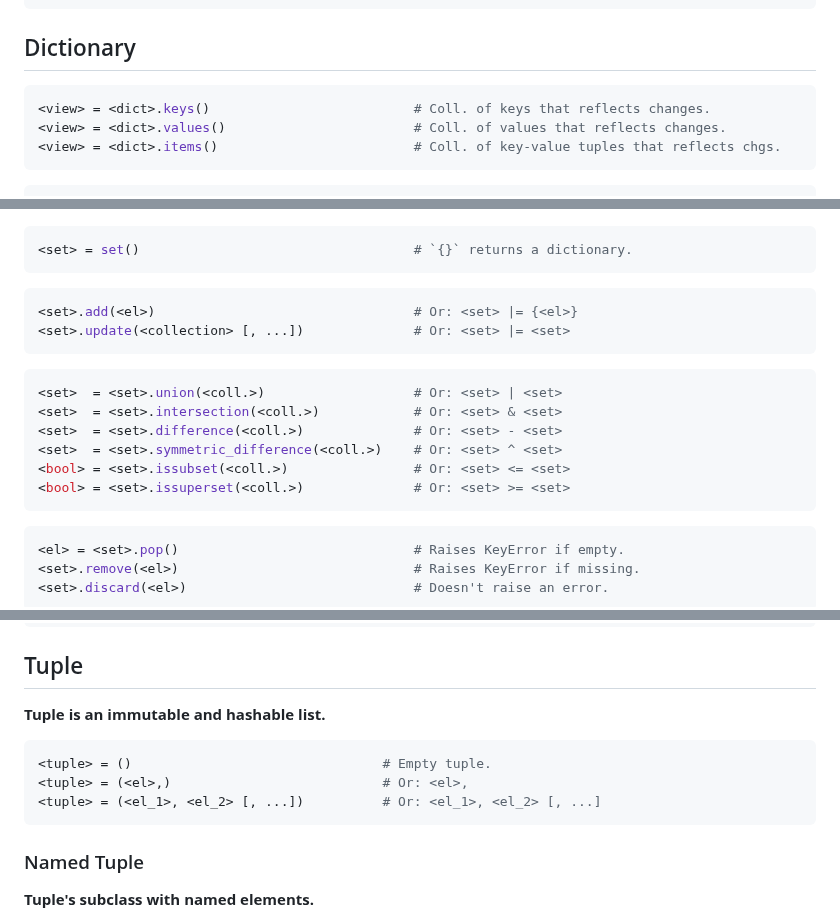
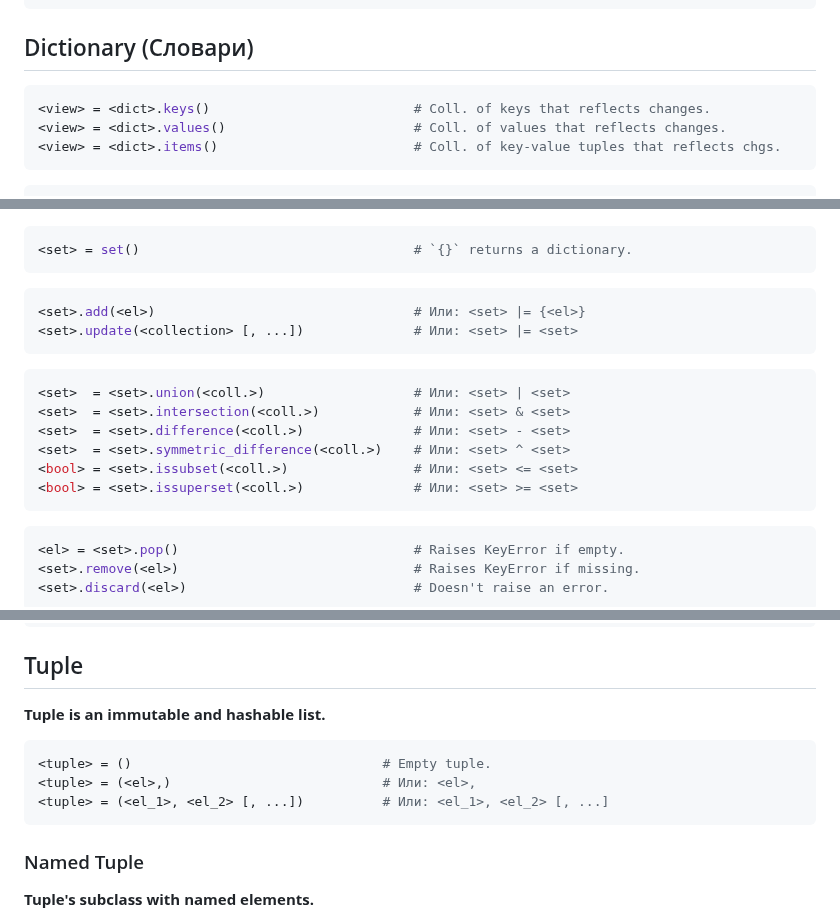
Before and after one commit to almaz8811/PythonHelper, a Markdown page: README.md, 3 parts joined by grey strips. GitHub-like rendering.

````diff
--- a/README.md
+++ b/README.md
@@ -58,7 +58,7 @@ list_of_chars    = list(<str>)
 ```
 
 
-Dictionary
+Dictionary (Словари)
 ----------
 ```python
 <view> = <dict>.keys()                          # Coll. of keys that reflects changes.
@@ -105,17 +105,17 @@ Set
 ```
 
 ```python
-<set>.add(<el>)                                 # Or: <set> |= {<el>}
-<set>.update(<collection> [, ...])              # Or: <set> |= <set>
-```
-
-```python
-<set>  = <set>.union(<coll.>)                   # Or: <set> | <set>
-<set>  = <set>.intersection(<coll.>)            # Or: <set> & <set>
-<set>  = <set>.difference(<coll.>)              # Or: <set> - <set>
-<set>  = <set>.symmetric_difference(<coll.>)    # Or: <set> ^ <set>
-<bool> = <set>.issubset(<coll.>)                # Or: <set> <= <set>
-<bool> = <set>.issuperset(<coll.>)              # Or: <set> >= <set>
+<set>.add(<el>)                                 # Или: <set> |= {<el>}
+<set>.update(<collection> [, ...])              # Или: <set> |= <set>
+```
+
+```python
+<set>  = <set>.union(<coll.>)                   # Или: <set> | <set>
+<set>  = <set>.intersection(<coll.>)            # Или: <set> & <set>
+<set>  = <set>.difference(<coll.>)              # Или: <set> - <set>
+<set>  = <set>.symmetric_difference(<coll.>)    # Или: <set> ^ <set>
+<bool> = <set>.issubset(<coll.>)                # Или: <set> <= <set>
+<bool> = <set>.issuperset(<coll.>)              # Или: <set> >= <set>
 ```
 
 ```python
@@ -137,8 +137,8 @@ Tuple
 **Tuple is an immutable and hashable list.**
 ```python
 <tuple> = ()                                # Empty tuple.
-<tuple> = (<el>,)                           # Or: <el>,
-<tuple> = (<el_1>, <el_2> [, ...])          # Or: <el_1>, <el_2> [, ...]
+<tuple> = (<el>,)                           # Или: <el>,
+<tuple> = (<el_1>, <el_2> [, ...])          # Или: <el_1>, <el_2> [, ...]
 ```
 
 ### Named Tuple
````
